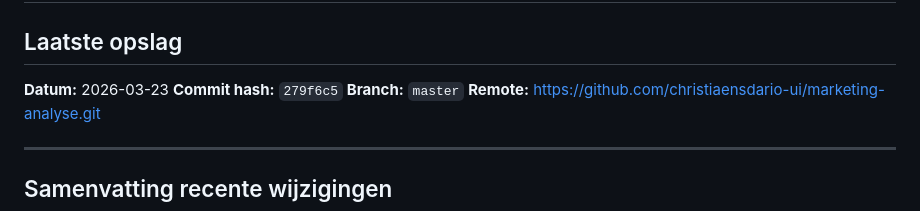
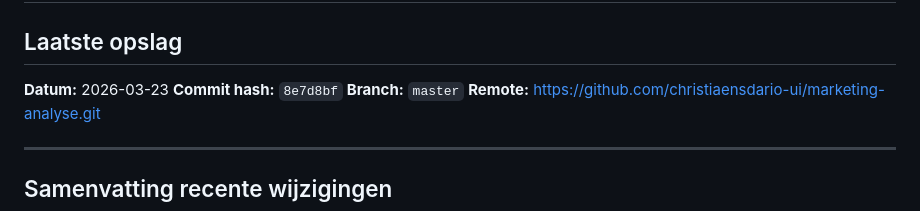
Before and after one commit to christiaensdario-ui/marketing-analyse, a Markdown page: SAVESTATE.md, the part around the change. Rendered like a GitHub page.

Commit message:
Update SAVESTATE.md — commit 8e7d8bf (klikbare samenvatting, orgchart, radar)
Co-Authored-By: Claude Sonnet 4.6 <noreply@anthropic.com>

```diff
--- a/SAVESTATE.md
+++ b/SAVESTATE.md
@@ -2,7 +2,7 @@
 
 ## Laatste opslag
 **Datum:** 2026-03-23
-**Commit hash:** `279f6c5`
+**Commit hash:** `8e7d8bf`
 **Branch:** `master`
 **Remote:** https://github.com/christiaensdario-ui/marketing-analyse.git
 
```
